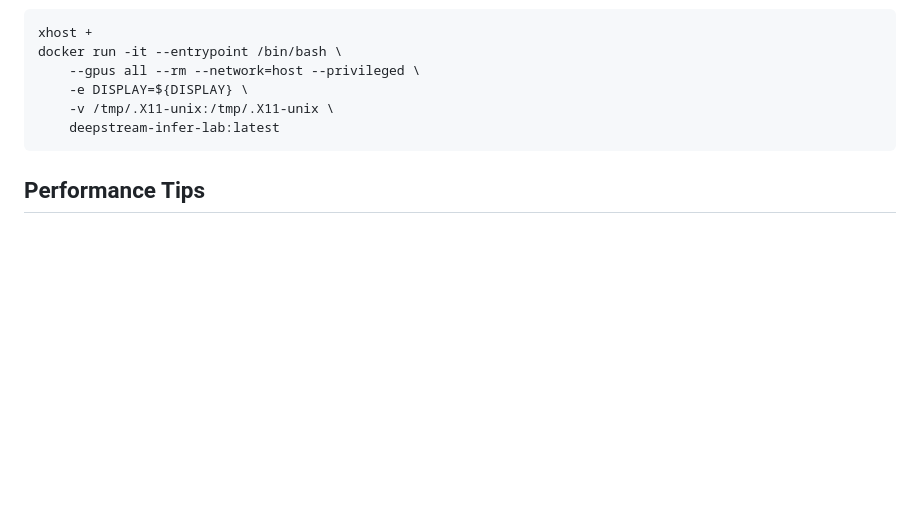
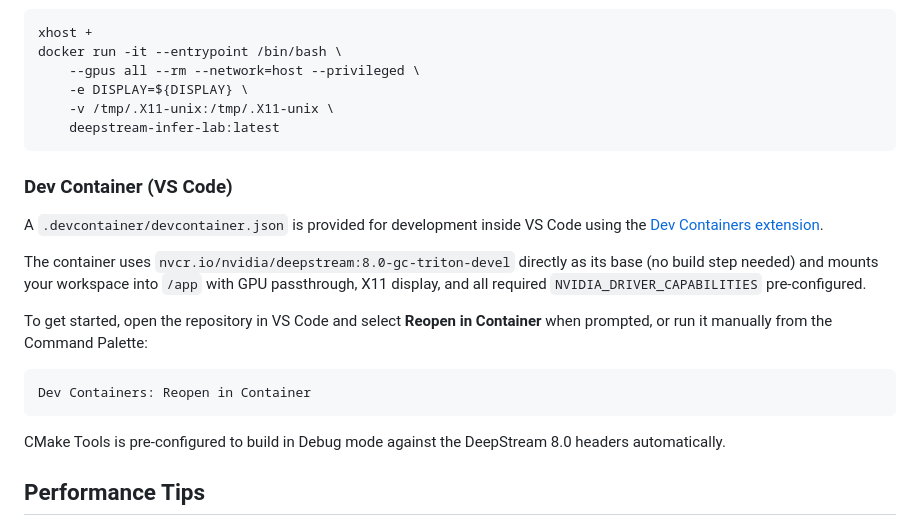
Before and after one commit to olibartfast/deep-infer, a Markdown page: README.md, the part around one of its changes. Rendered like a GitHub page; blank space fills up the shorter version.

````diff
--- a/README.md
+++ b/README.md
@@ -294,6 +292,20 @@ docker run -it --entrypoint /bin/bash \
     deepstream-infer-lab:latest
 ```
 
+### Dev Container (VS Code)
+
+A `.devcontainer/devcontainer.json` is provided for development inside VS Code using the [Dev Containers extension](https://marketplace.visualstudio.com/items?itemName=ms-vscode-remote.remote-containers).
+
+The container uses `nvcr.io/nvidia/deepstream:8.0-gc-triton-devel` directly as its base (no build step needed) and mounts your workspace into `/app` with GPU passthrough, X11 display, and all required `NVIDIA_DRIVER_CAPABILITIES` pre-configured.
+
+To get started, open the repository in VS Code and select **Reopen in Container** when prompted, or run it manually from the Command Palette:
+
+```
+Dev Containers: Reopen in Container
+```
+
+CMake Tools is pre-configured to build in Debug mode against the DeepStream 8.0 headers automatically.
+
 ## Performance Tips
 
 1. **Use TensorRT Engines**: Pre-generate TensorRT FP16 engines for best performance (INT8 support for TAO models removed in DS 8.0)
````
Also changed, not shown: other parts of README.md (+0 -2 lines).
